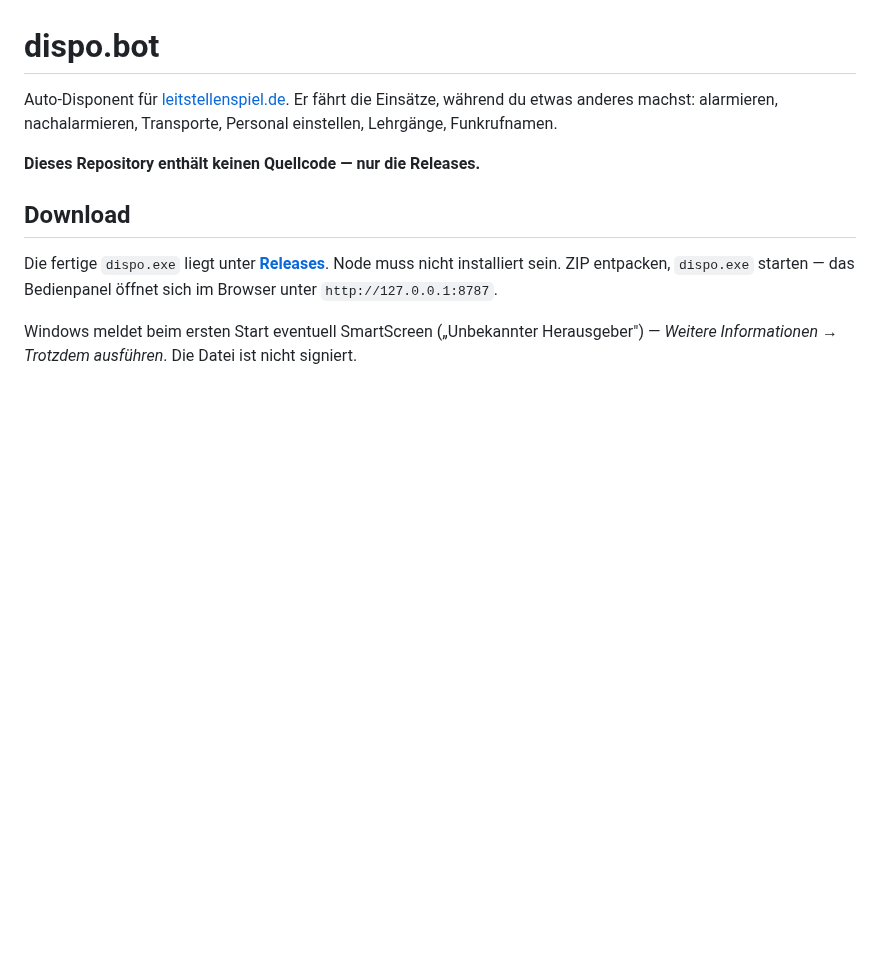
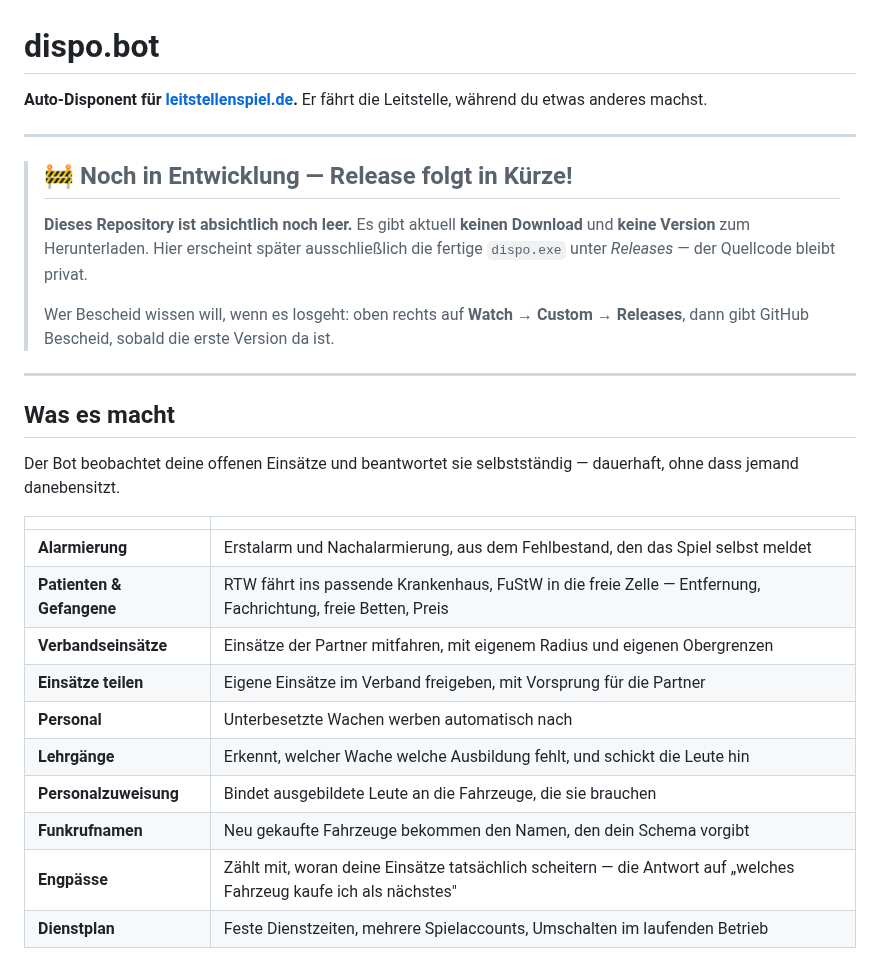
Before and after one commit to Explizius/dispo.bot, a Markdown page: README.md, the part around one of its changes. Drawn GitHub-style; blank space fills up the shorter version.

```diff
--- a/README.md
+++ b/README.md
@@ -1,16 +1,36 @@
 # dispo.bot
 
-Auto-Disponent für [leitstellenspiel.de](https://www.leitstellenspiel.de). Er fährt die
-Einsätze, während du etwas anderes machst: alarmieren, nachalarmieren, Transporte,
-Personal einstellen, Lehrgänge, Funkrufnamen.
+**Auto-Disponent für [leitstellenspiel.de](https://www.leitstellenspiel.de).**
+Er fährt die Leitstelle, während du etwas anderes machst.
 
-**Dieses Repository enthält keinen Quellcode — nur die Releases.**
+---
 
-## Download
+> ## 🚧 Noch in Entwicklung — Release folgt in Kürze!
+>
+> **Dieses Repository ist absichtlich noch leer.** Es gibt aktuell **keinen Download** und
+> **keine Version** zum Herunterladen. Hier erscheint später ausschließlich die fertige
+> `dispo.exe` unter *Releases* — der Quellcode bleibt privat.
+>
+> Wer Bescheid wissen will, wenn es losgeht: oben rechts auf **Watch → Custom → Releases**,
+> dann gibt GitHub Bescheid, sobald die erste Version da ist.
 
-Die fertige `dispo.exe` liegt unter **[Releases](../../releases/latest)**. Node muss nicht
-installiert sein. ZIP entpacken, `dispo.exe` starten — das Bedienpanel öffnet sich im
-Browser unter `http://127.0.0.1:8787`.
+---
 
-Windows meldet beim ersten Start eventuell SmartScreen („Unbekannter Herausgeber") —
-*Weitere Informationen* → *Trotzdem ausführen*. Die Datei ist nicht signiert.
+## Was es macht
+
+Der Bot beobachtet deine offenen Einsätze und beantwortet sie selbstständig — dauerhaft,
+ohne dass jemand danebensitzt.
+
+| | |
+|---|---|
+| **Alarmierung** | Erstalarm und Nachalarmierung, aus dem Fehlbestand, den das Spiel selbst meldet |
+| **Patienten & Gefangene** | RTW fährt ins passende Krankenhaus, FuStW in die freie Zelle — Entfernung, Fachrichtung, freie Betten, Preis |
+| **Verbandseinsätze** | Einsätze der Partner mitfahren, mit eigenem Radius und eigenen Obergrenzen |
+| **Einsätze teilen** | Eigene Einsätze im Verband freigeben, mit Vorsprung für die Partner |
+| **Personal** | Unterbesetzte Wachen werben automatisch nach |
+| **Lehrgänge** | Erkennt, welcher Wache welche Ausbildung fehlt, und schickt die Leute hin |
+| **Personalzuweisung** | Bindet ausgebildete Leute an die Fahrzeuge, die sie brauchen |
+| **Funkrufnamen** | Neu gekaufte Fahrzeuge bekommen den Namen, den dein Schema vorgibt |
+| **Engpässe** | Zählt mit, woran deine Einsätze tatsächlich scheitern — die Antwort auf „welches Fahrzeug kaufe ich als nächstes" |
+| **Dienstplan** | Feste Dienstzeiten, mehrere Spielaccounts, Umschalten im laufenden Betrieb |
+
```
Also changed, not shown: other parts of README.md (+51 -10 lines), img/panel-einsaetze.png (added), img/panel-engpaesse.png (added), img/panel-personal.png (added), img/panel-verband.png (added).
